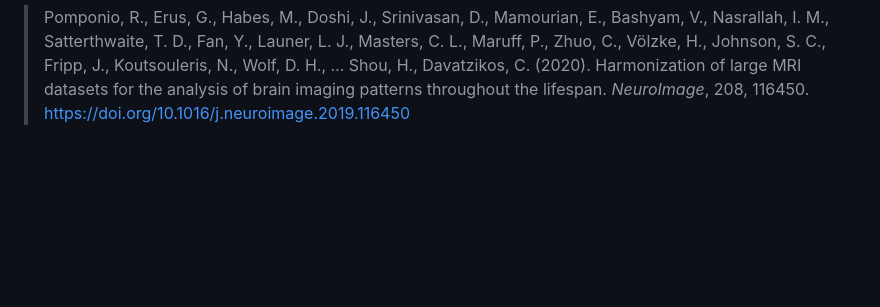
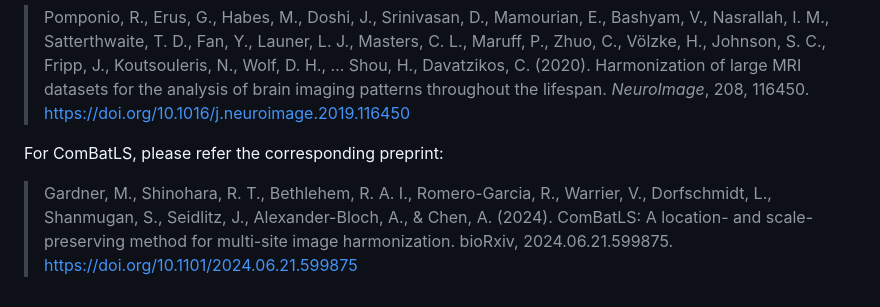
Before and after one commit to andy1764/ComBatFamily, a Markdown page: README.md, the part around the change. Drawn GitHub-style; blank space fills up the shorter version.

Commit message:
add combatls citation

```diff
--- a/README.md
+++ b/README.md
@@ -115,3 +115,6 @@ For longitudinal ComBat, the original R package is available at https://github.c
 For ComBat-GAM, the Python implementation is available via https://github.com/rpomponio/neuroHarmonize with corresponding paper:
 
 > Pomponio, R., Erus, G., Habes, M., Doshi, J., Srinivasan, D., Mamourian, E., Bashyam, V., Nasrallah, I. M., Satterthwaite, T. D., Fan, Y., Launer, L. J., Masters, C. L., Maruff, P., Zhuo, C., Völzke, H., Johnson, S. C., Fripp, J., Koutsouleris, N., Wolf, D. H., … Shou, H., Davatzikos, C. (2020). Harmonization of large MRI datasets for the analysis of brain imaging patterns throughout the lifespan. *NeuroImage*, 208, 116450. https://doi.org/10.1016/j.neuroimage.2019.116450
+
+For ComBatLS, please refer the corresponding preprint:
+> Gardner, M., Shinohara, R. T., Bethlehem, R. A. I., Romero-Garcia, R., Warrier, V., Dorfschmidt, L., Shanmugan, S., Seidlitz, J., Alexander-Bloch, A., & Chen, A. (2024). ComBatLS: A location- and scale-preserving method for multi-site image harmonization. bioRxiv, 2024.06.21.599875. https://doi.org/10.1101/2024.06.21.599875
```
